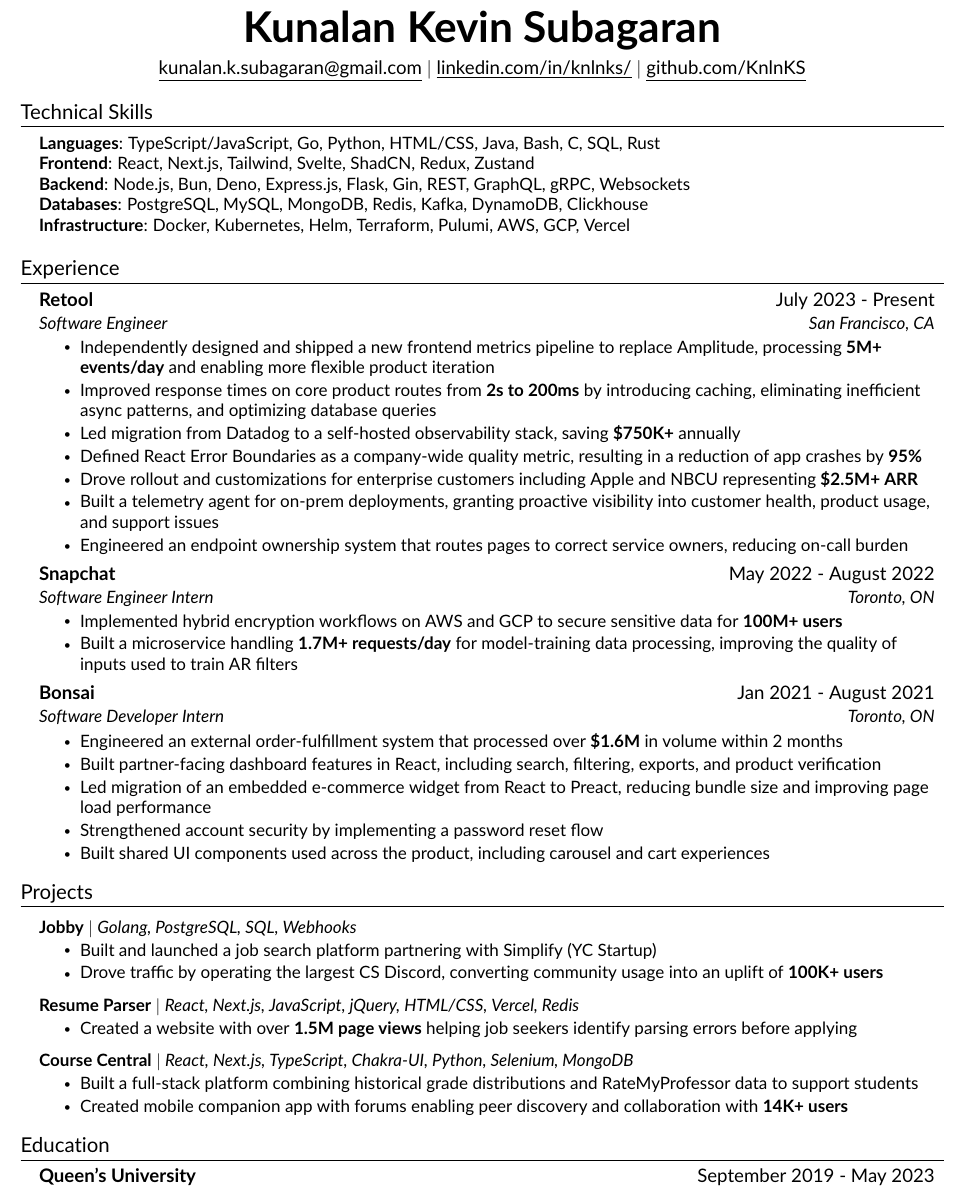
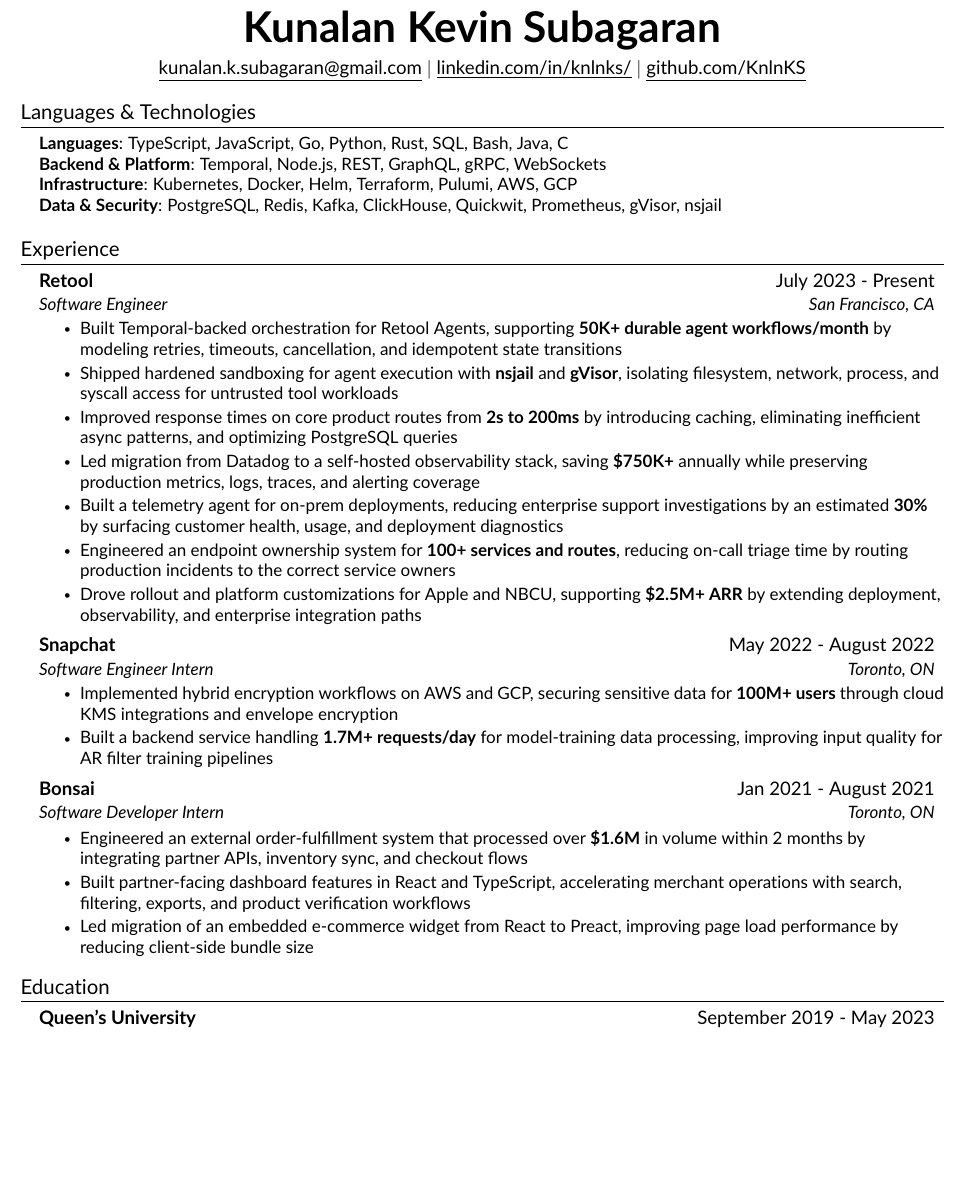
Before and after one commit to KnlnKS/resume, a LaTeX CV (resume.tex, which reads src/experience.tex, src/skills.tex): part of the page, cut so that both start at the same text, the shorter picture padded with empty space. Compiled offline with pdfLaTeX.

Commit message:
first pass

```diff
--- a/src/experience.tex
+++ b/src/experience.tex
@@ -6,32 +6,30 @@
 {Retool}{July 2023 - Present}
 {Software Engineer}{San Francisco, CA}
 \resumeItemListStart
-    \resumeItem{Independently designed and shipped a new frontend metrics pipeline to replace Amplitude, processing \textbf{5M+ events/day} and enabling more flexible product iteration}
-    \resumeItem{Improved response times on core product routes from \textbf{2s to 200ms} by introducing caching, eliminating inefficient async patterns, and optimizing database queries}
-    \resumeItem{Led migration from Datadog to a self-hosted observability stack, saving \textbf{\$750K+} annually}
-    \resumeItem{Defined React Error Boundaries as a company-wide quality metric, resulting in a reduction of app crashes by \textbf{95\%}}
-    \resumeItem{Drove rollout and customizations for enterprise customers including Apple and NBCU representing \textbf{\$2.5M+ ARR}}
-    \resumeItem{Built a telemetry agent for on-prem deployments, granting proactive visibility into customer health, product usage, and support issues}
-    \resumeItem{Engineered an endpoint ownership system that routes pages to correct service owners, reducing on-call burden}
+    \resumeItem{Built Temporal-backed orchestration for Retool Agents, supporting \textbf{50K+ durable agent workflows/month} by modeling retries, timeouts, cancellation, and idempotent state transitions}
+    \resumeItem{Shipped hardened sandboxing for agent execution with \textbf{nsjail} and \textbf{gVisor}, isolating filesystem, network, process, and syscall access for untrusted tool workloads}
+    \resumeItem{Improved response times on core product routes from \textbf{2s to 200ms} by introducing caching, eliminating inefficient async patterns, and optimizing PostgreSQL queries}
+    \resumeItem{Led migration from Datadog to a self-hosted observability stack, saving \textbf{\$750K+} annually while preserving production metrics, logs, traces, and alerting coverage}
+    \resumeItem{Built a telemetry agent for on-prem deployments, reducing enterprise support investigations by an estimated \textbf{30\%} by surfacing customer health, usage, and deployment diagnostics}
+    \resumeItem{Engineered an endpoint ownership system for \textbf{100+ services and routes}, reducing on-call triage time by routing production incidents to the correct service owners}
+    \resumeItem{Drove rollout and platform customizations for Apple and NBCU, supporting \textbf{\$2.5M+ ARR} by extending deployment, observability, and enterprise integration paths}
 \resumeItemListEnd
 
 \resumeSubheading
 {Snapchat}{May 2022 - August 2022}
 {Software Engineer Intern}{Toronto, ON}
 \resumeItemListStart
-    \resumeItem{Implemented hybrid encryption workflows on AWS and GCP to secure sensitive data for \textbf{100M+ users}}
-    \resumeItem{Built a microservice handling \textbf{1.7M+ requests/day} for model-training data processing, improving the quality of inputs used to train AR filters}
+    \resumeItem{Implemented hybrid encryption workflows on AWS and GCP, securing sensitive data for \textbf{100M+ users} through cloud KMS integrations and envelope encryption}
+    \resumeItem{Built a backend service handling \textbf{1.7M+ requests/day} for model-training data processing, improving input quality for AR filter training pipelines}
 \resumeItemListEnd
 
 \resumeSubheading
 {Bonsai}{Jan 2021 - August 2021}
 {Software Developer Intern}{Toronto, ON}
 \resumeItemListStart
-    \resumeItem{Engineered an external order-fulfillment system that processed over \textbf{\$1.6M} in volume within 2 months}
-    \resumeItem{Built partner-facing dashboard features in React, including search, filtering, exports, and product verification}
-    \resumeItem{Led migration of an embedded e-commerce widget from React to Preact, reducing bundle size and improving page load performance}
-    \resumeItem{Strengthened account security by implementing a password reset flow}
-    \resumeItem{Built shared UI components used across the product, including carousel and cart experiences}
+    \resumeItem{Engineered an external order-fulfillment system that processed over \textbf{\$1.6M} in volume within 2 months by integrating partner APIs, inventory sync, and checkout flows}
+    \resumeItem{Built partner-facing dashboard features in React and TypeScript, accelerating merchant operations with search, filtering, exports, and product verification workflows}
+    \resumeItem{Led migration of an embedded e-commerce widget from React to Preact, improving page load performance by reducing client-side bundle size}
 \resumeItemListEnd
 
 \resumeSubHeadingListEnd
--- a/src/skills.tex
+++ b/src/skills.tex
@@ -1,11 +1,10 @@
-%-----------PROGRAMMING SKILLS-----------
-\section{Technical Skills}
+%-----------LANGUAGES & TECHNOLOGIES-----------
+\section{Languages \& Technologies}
     \begin{itemize}[leftmargin=0.15in, label={}]
 	\small{\item{
-		\textbf{Languages}{: TypeScript/JavaScript, Go, Python, HTML/CSS, Java, Bash, C,  SQL, Rust} \\
-        \textbf{Frontend}{: React, Next.js, Tailwind, Svelte, ShadCN, Redux, Zustand} \\
-        \textbf{Backend}{: Node.js, Bun, Deno, Express.js, Flask, Gin, REST, GraphQL, gRPC, Websockets} \\
-        \textbf{Databases}{: PostgreSQL, MySQL, MongoDB, Redis, Kafka, DynamoDB, Clickhouse} \\
-        \textbf{Infrastructure}{: Docker, Kubernetes, Helm, Terraform, Pulumi, AWS, GCP, Vercel} \\
+		\textbf{Languages}{: TypeScript, JavaScript, Go, Python, Rust, SQL, Bash, Java, C} \\
+        \textbf{Backend \& Platform}{: Temporal, Node.js, REST, GraphQL, gRPC, WebSockets} \\
+        \textbf{Infrastructure}{: Kubernetes, Docker, Helm, Terraform, Pulumi, AWS, GCP} \\
+        \textbf{Data \& Security}{: PostgreSQL, Redis, Kafka, ClickHouse, Quickwit, Prometheus, gVisor, nsjail} \\
 	}}
     \end{itemize}
```
Also changed, not shown: resume.tex (+0 -3 lines).
